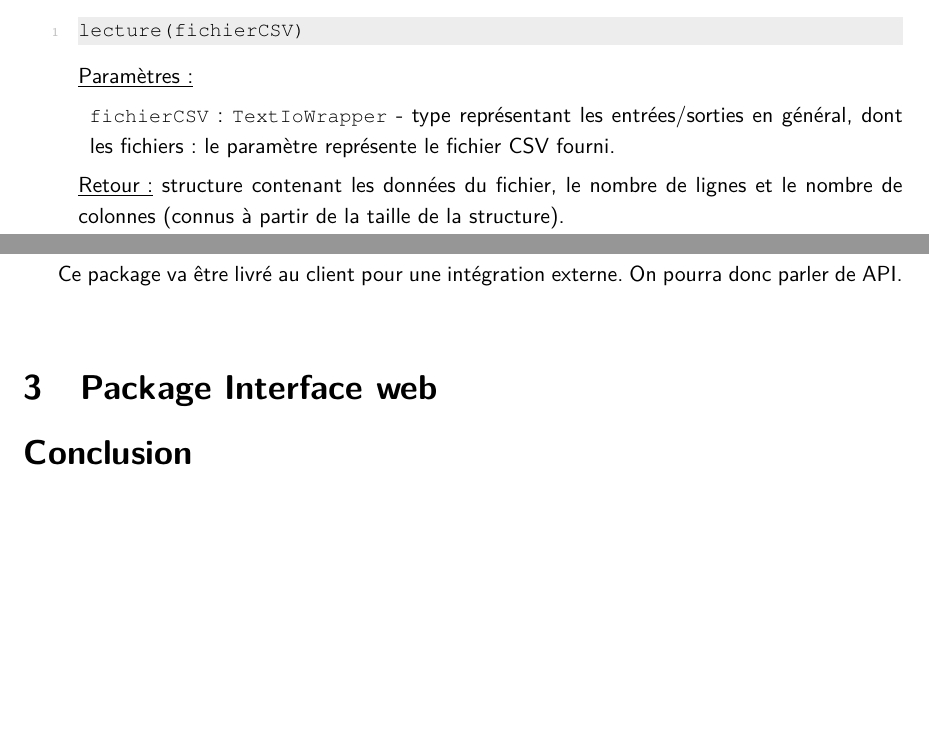
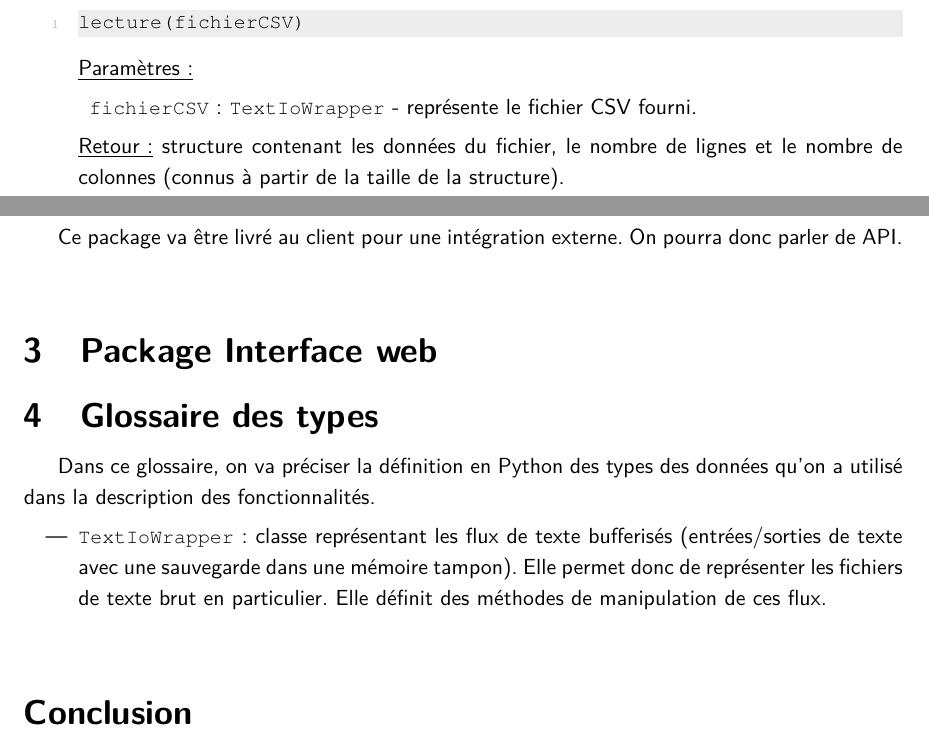
Before and after one commit to Mzem/ProjetS6, a LaTeX document (Spécifications/Specifications.tex): two parts of page 5 of 5, joined at a grey line, cut so that both start at the same text, the shorter picture padded with empty space. Compiled offline with pdfLaTeX.

Commit message:
Glossaire spec

```diff
--- a/Spécifications/Specifications.tex
+++ b/Spécifications/Specifications.tex
@@ -71,7 +71,7 @@
 					\end{lstlisting}
 					\underline{Paramètres :}
 						\begin{description}[style=unboxed,leftmargin=0.2cm]
-							\item\lstinline!fichierCSV! : \lstinline!TextIoWrapper! - type représentant les entrées/sorties en général, dont les fichiers : le paramètre représente le fichier CSV fourni.
+							\item\lstinline!fichierCSV! : \lstinline!TextIoWrapper! - représente le fichier CSV fourni.
 						\end{description}
 					\underline{Retour :} structure contenant les données du fichier, le nombre de lignes et le nombre de colonnes (connus à partir de la taille de la structure). \\
 					\underline{Description :} cette fonction prend en entrée le fichier CSV ouvert. Elle crée une structure pour y sauvegarder le contenu du fichier représenté par le paramètre \lstinline!fichierCSV!. On lit ligne par ligne des caractères du fichier. A chaque fois qu’on détecte un caractère de séparation (une virgule, un point-virgule ou une tabulation), on stocke les caractères lus (la donnée) dans la structure.
@@ -82,6 +82,11 @@
 
 	\section{Package Interface web}
 
+	\section{Glossaire des types}
+	Dans ce glossaire, on va préciser la définition en Python des types des données qu'on a utilisé dans la description des fonctionnalités.
+	\begin{itemize}
+		\item \lstinline!TextIoWrapper! : classe représentant les flux de texte bufferisés (entrées/sorties de texte avec une sauvegarde dans une mémoire tampon). Elle permet donc de représenter les fichiers de texte brut en particulier. Elle définit des méthodes de manipulation de ces flux.
+	\end{itemize}
 
 	\section*{Conclusion}
 		Bilan : rappel ce qu'on a fait et ce que ça a apporté\\
```
Also changed, not shown: Spécifications/Specifications.pdf, Spécifications/Specifications.tex (6 more changed lines).
